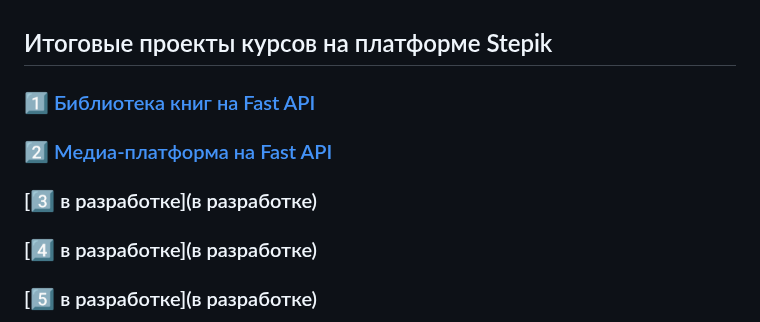
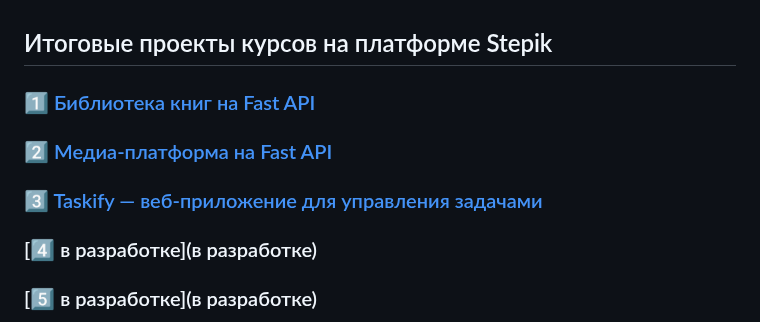
Before and after one commit to QuadDarv1ne/stepik_projects, a Markdown page: README.md, the part around one of its changes. Drawn GitHub-style.

```diff
--- a/README.md
+++ b/README.md
@@ -6,5 +6,5 @@
 
-### [3️⃣ в разработке](в разработке)
+### [3️⃣ Taskify — веб-приложение для управления задачами](https://github.com/QuadDarv1ne/stepik_projects/taskify)
 
 ### [4️⃣ в разработке](в разработке)
 
```
Also changed, not shown: other parts of README.md (+2 -2 lines).
